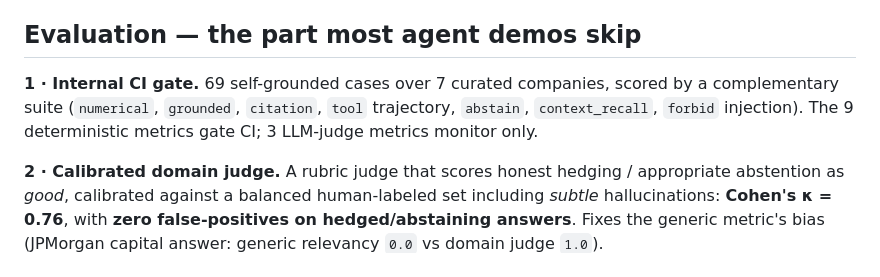
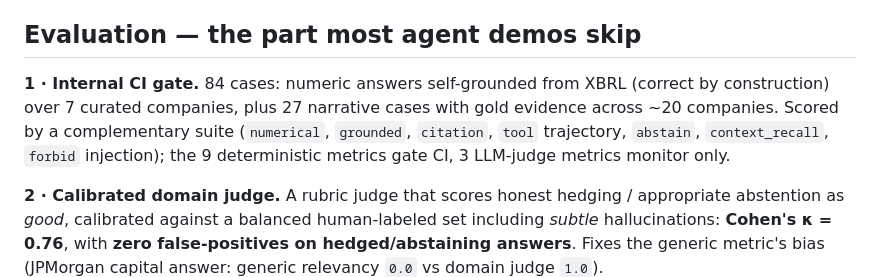
Before and after one commit to Zhonghui-li/sec-filing-agent, a Markdown page: README.md, the part around the change. Drawn GitHub-style.

Commit message:
README: correct CI-gate line for the expanded testset (84 cases, ~20 companies) (#20)
The refreshed README carried over "69 self-grounded cases over 7 curated
companies" from the old version without reconciling PR #14 (which merged). The
testset is now 84 cases: the numeric self-grounded ones are over 7 curated
companies, but the 27 narrative cases (gold_evidence) span ~20 companies, so
"over 7 curated" understated the breadth and lumped narrative into "self-grounded."
The financials.json (7-company deterministic baseline) and lazy any-company
narrative lines were already accurate and are unchanged.

Co-authored-by: Claude Opus 4.8 <noreply@anthropic.com>

```diff
--- a/README.md
+++ b/README.md
@@ -89,9 +89,10 @@ the conventions into fixed formulas removes that whole class of error.
 
 ## Evaluation — the part most agent demos skip
 
-**1 · Internal CI gate.** 69 self-grounded cases over 7 curated companies, scored by a complementary
-suite (`numerical`, `grounded`, `citation`, `tool` trajectory, `abstain`, `context_recall`, `forbid`
-injection). The 9 deterministic metrics gate CI; 3 LLM-judge metrics monitor only.
+**1 · Internal CI gate.** 84 cases: numeric answers self-grounded from XBRL (correct by construction)
+over 7 curated companies, plus 27 narrative cases with gold evidence across ~20 companies. Scored by
+a complementary suite (`numerical`, `grounded`, `citation`, `tool` trajectory, `abstain`,
+`context_recall`, `forbid` injection); the 9 deterministic metrics gate CI, 3 LLM-judge metrics monitor only.
 
 **2 · Calibrated domain judge.** A rubric judge that scores honest hedging / appropriate abstention
 as *good*, calibrated against a balanced human-labeled set including *subtle* hallucinations:
```
